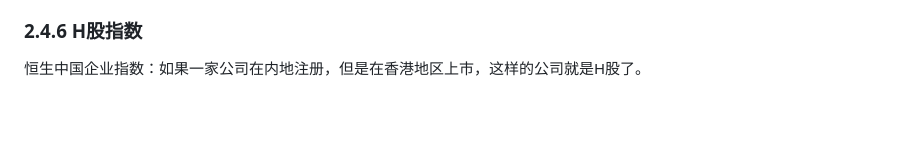
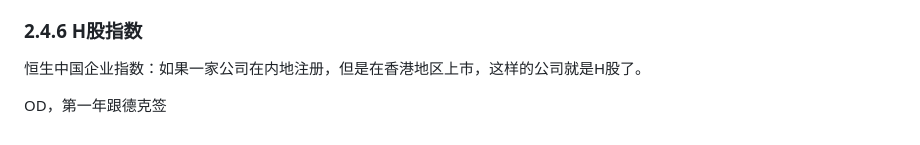
Before and after one commit to Xianhuii/note, a Markdown page: 理财/基金.md, the part around the change. Drawn GitHub-style; blank space fills up the shorter version.

Commit message:
vault backup: 2023-02-07 16:16:09

```diff
--- a/理财/基金.md
+++ b/理财/基金.md
@@ -60,3 +60,5 @@
 
 ### 2.4.6 H股指数
 恒生中国企业指数：如果一家公司在内地注册，但是在香港地区上市，这样的公司就是H股了。
+
+OD，第一年跟德克签
```
